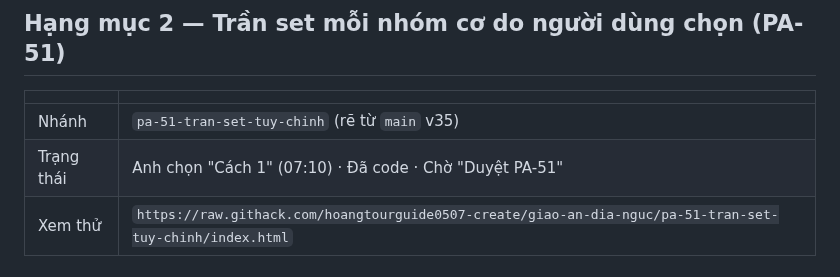
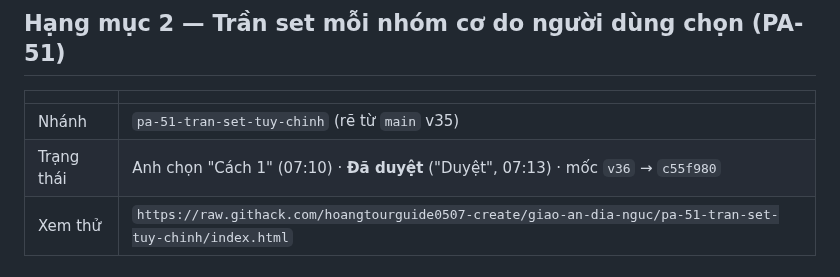
Before and after one commit to hoangtourguide0507-create/giao-an-dia-nguc, a Markdown page: docs/epics/2026-10-25.md, the part around the change. Drawn GitHub-style.

```diff
--- a/docs/epics/2026-10-25.md
+++ b/docs/epics/2026-10-25.md
@@ -78,7 +78,7 @@ Ngoài phạm vi: tự thêm bài mà không hỏi; chia nhỏ hơn các đầu
 | | |
 |---|---|
 | Nhánh | `pa-51-tran-set-tuy-chinh` (rẽ từ `main` v35) |
-| Trạng thái | Anh chọn "Cách 1" (07:10) · Đã code · Chờ "Duyệt PA-51" |
+| Trạng thái | Anh chọn "Cách 1" (07:10) · **Đã duyệt** ("Duyệt", 07:13) · mốc `v36` → `c55f980` |
 | Xem thử | `https://raw.githack.com/hoangtourguide0507-create/giao-an-dia-nguc/pa-51-tran-set-tuy-chinh/index.html` |
 
 ### Bối cảnh
```
Also changed, not shown: docs/adr/0001-bo-nhanh-moc.md (+1 -0 lines).
